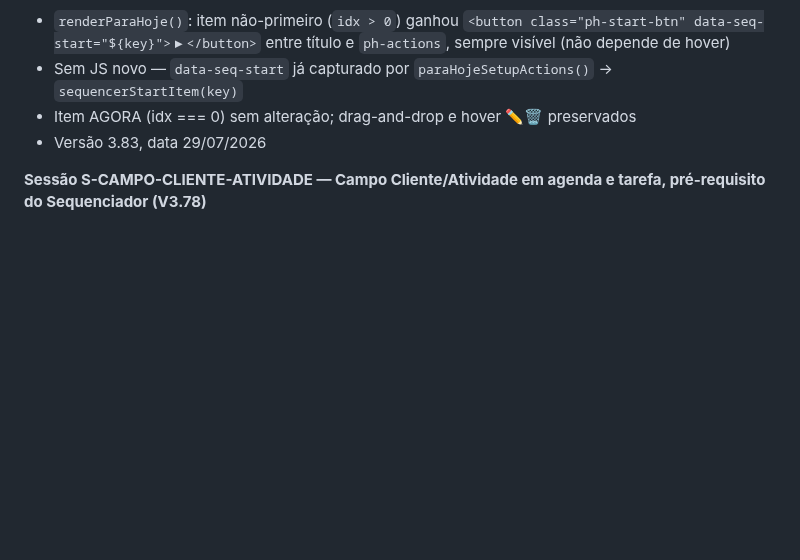
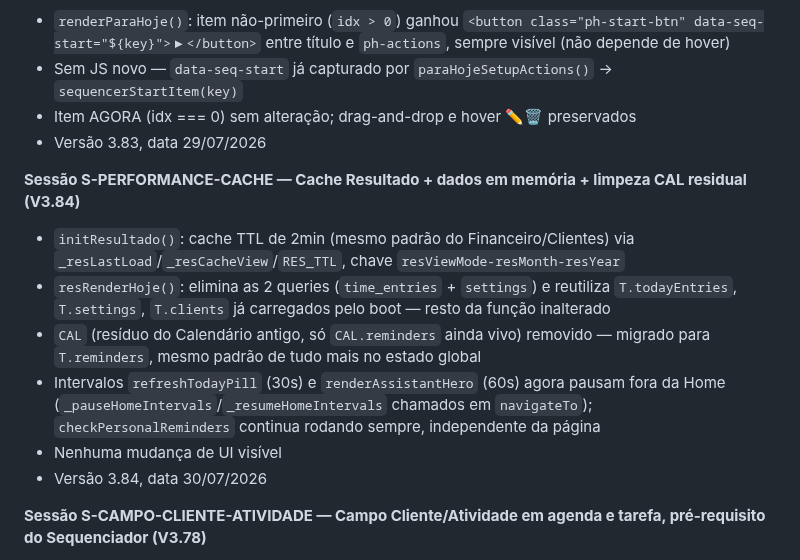
Before and after one commit to eloconteudo1/elo-sistema, a Markdown page: CLAUDE.md, the part around the change. GitHub-like rendering; blank space fills up the shorter version.

Commit message:
docs: registra sessão S-PERFORMANCE-CACHE no CLAUDE.md (V3.84)
Co-Authored-By: Claude Sonnet 5 <noreply@anthropic.com>
Claude-Session: https://claude.ai/code/session_01UGBpU23eQqZtFpjLW2GV2d

```diff
--- a/CLAUDE.md
+++ b/CLAUDE.md
@@ -381,6 +381,14 @@ ALTER TABLE notes DISABLE ROW LEVEL SECURITY;
 - Item AGORA (idx === 0) sem alteração; drag-and-drop e hover ✏️🗑 preservados
 - Versão 3.83, data 29/07/2026
 
+**Sessão S-PERFORMANCE-CACHE — Cache Resultado + dados em memória + limpeza CAL residual (V3.84)**
+- `initResultado()`: cache TTL de 2min (mesmo padrão do Financeiro/Clientes) via `_resLastLoad`/`_resCacheView`/`RES_TTL`, chave `resViewMode-resMonth-resYear`
+- `resRenderHoje()`: elimina as 2 queries (`time_entries` + `settings`) e reutiliza `T.todayEntries`, `T.settings`, `T.clients` já carregados pelo boot — resto da função inalterado
+- `CAL` (resíduo do Calendário antigo, só `CAL.reminders` ainda vivo) removido — migrado para `T.reminders`, mesmo padrão de tudo mais no estado global
+- Intervalos `refreshTodayPill` (30s) e `renderAssistantHero` (60s) agora pausam fora da Home (`_pauseHomeIntervals`/`_resumeHomeIntervals` chamados em `navigateTo`); `checkPersonalReminders` continua rodando sempre, independente da página
+- Nenhuma mudança de UI visível
+- Versão 3.84, data 30/07/2026
+
 **Sessão S-CAMPO-CLIENTE-ATIVIDADE — Campo Cliente/Atividade em agenda e tarefa, pré-requisito do Sequenciador (V3.78)**
 - SQL: `alter table scheduled_tasks add column if not exists task_id bigint references tasks(id)`; `alter table appointments add column if not exists task_id bigint references tasks(id)` — ambos nullable, campos opcionais
 - Desktop: campo Cliente adicionado na aba Tarefa (`nrm-task-client`, já existia em Compromisso); campo Atividade (`nrm-appt-activity` / `nrm-task-activity`) adicionado nas duas abas, populado a partir de `T.tasks` (mesma lista canônica do seletor do cronômetro)
```
